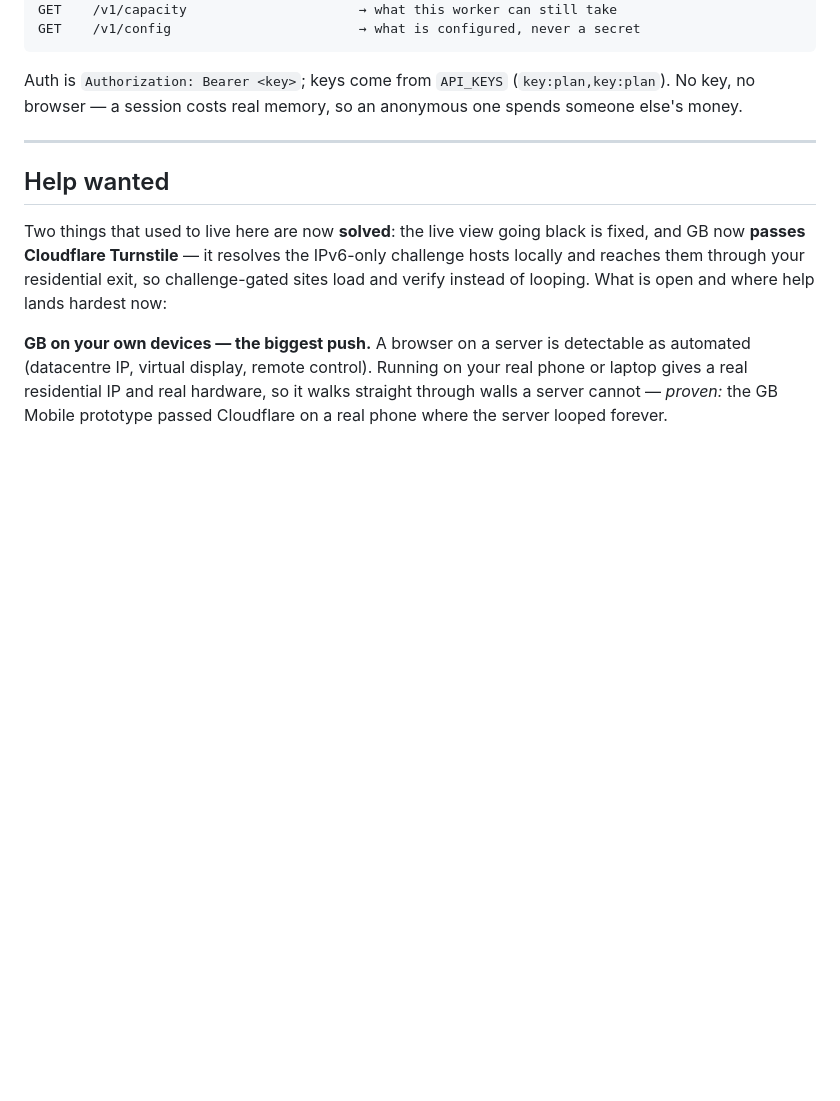
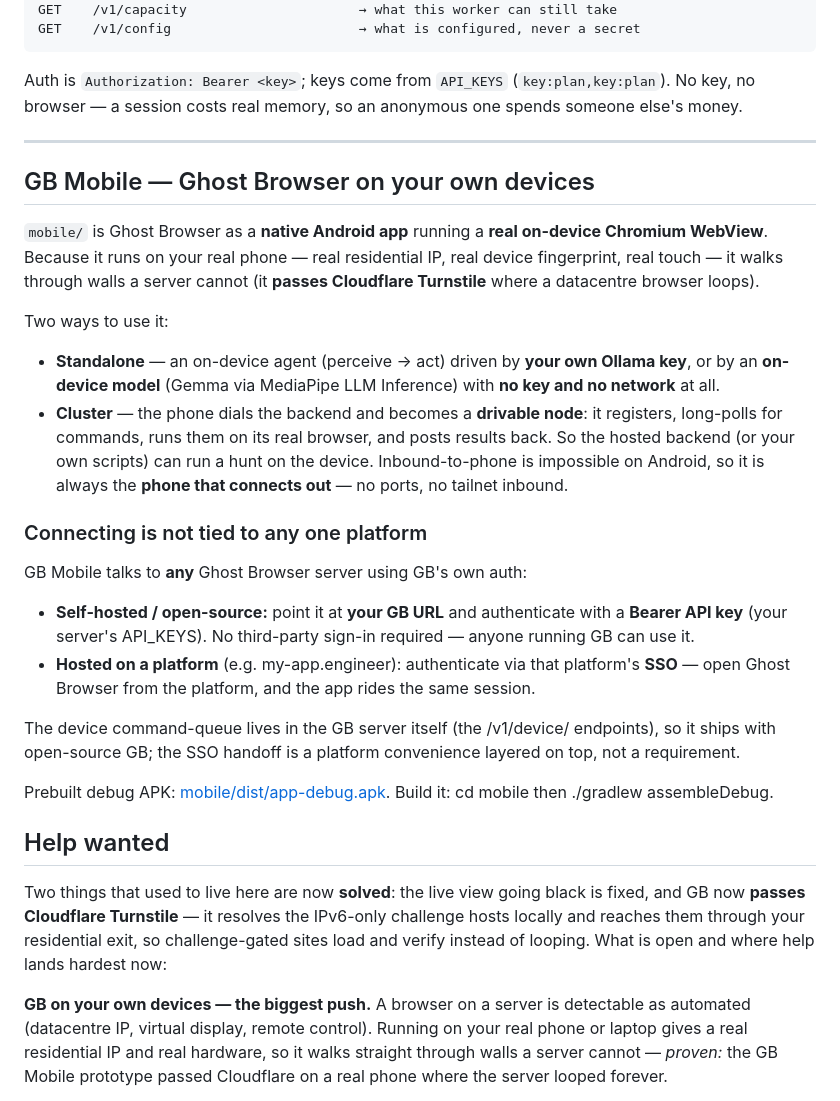
Before and after one commit to Wvdstoep/ghost-browser, a Markdown page: README.md, the part around the change. Drawn GitHub-style; folded sections open; blank space fills up the shorter version.

Commit message:
docs: README — GB Mobile section; connection works with any GB server (self-hosted via Bearer API key, or platform SSO), not tied to my-app.engineer

```diff
--- a/README.md
+++ b/README.md
@@ -158,6 +158,35 @@ Auth is `Authorization: Bearer <key>`; keys come from `API_KEYS` (`key:plan,key:
 
 ---
 
+## GB Mobile — Ghost Browser on your own devices
+
+`mobile/` is Ghost Browser as a **native Android app** running a **real on-device Chromium WebView**.
+Because it runs on your real phone — real residential IP, real device fingerprint, real touch — it walks
+through walls a server cannot (it **passes Cloudflare Turnstile** where a datacentre browser loops).
+
+Two ways to use it:
+
+- **Standalone** — an on-device agent (perceive → act) driven by **your own Ollama key**, or by an
+  **on-device model** (Gemma via MediaPipe LLM Inference) with **no key and no network** at all.
+- **Cluster** — the phone dials the backend and becomes a **drivable node**: it registers, long-polls for
+  commands, runs them on its real browser, and posts results back. So the hosted backend (or your own
+  scripts) can run a hunt on the device. Inbound-to-phone is impossible on Android, so it is always the
+  **phone that connects out** — no ports, no tailnet inbound.
+
+### Connecting is not tied to any one platform
+GB Mobile talks to **any** Ghost Browser server using GB's own auth:
+
+- **Self-hosted / open-source:** point it at **your GB URL** and authenticate with a **Bearer API key**
+  (your server's API_KEYS). No third-party sign-in required — anyone running GB can use it.
+- **Hosted on a platform** (e.g. my-app.engineer): authenticate via that platform's **SSO** — open Ghost
+  Browser from the platform, and the app rides the same session.
+
+The device command-queue lives in the GB server itself (the /v1/device/ endpoints), so it ships with
+open-source GB; the SSO handoff is a platform convenience layered on top, not a requirement.
+
+Prebuilt debug APK: [mobile/dist/app-debug.apk](mobile/dist/app-debug.apk). Build it: cd mobile then ./gradlew assembleDebug.
+
+
 ## Help wanted
 
 Two things that used to live here are now **solved**: the live view going black is fixed, and GB now
```
